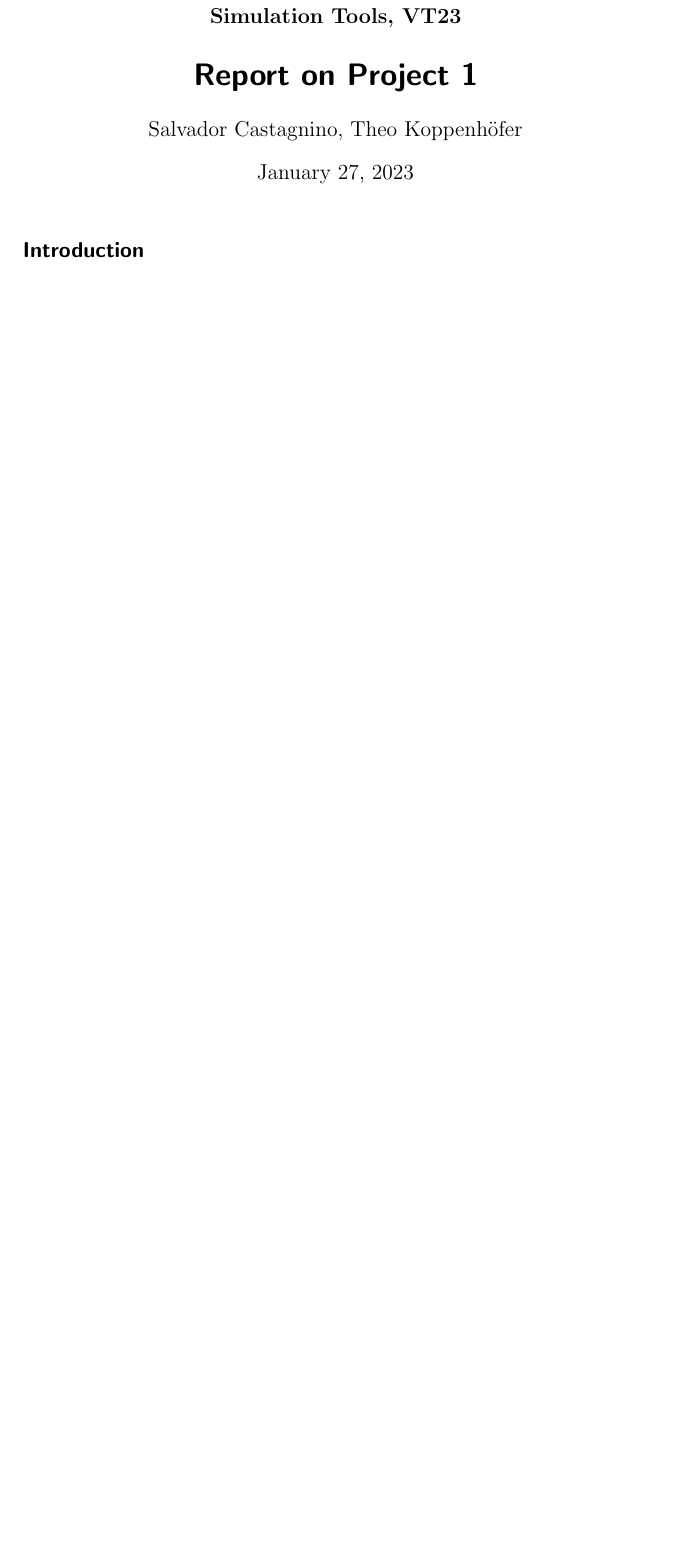
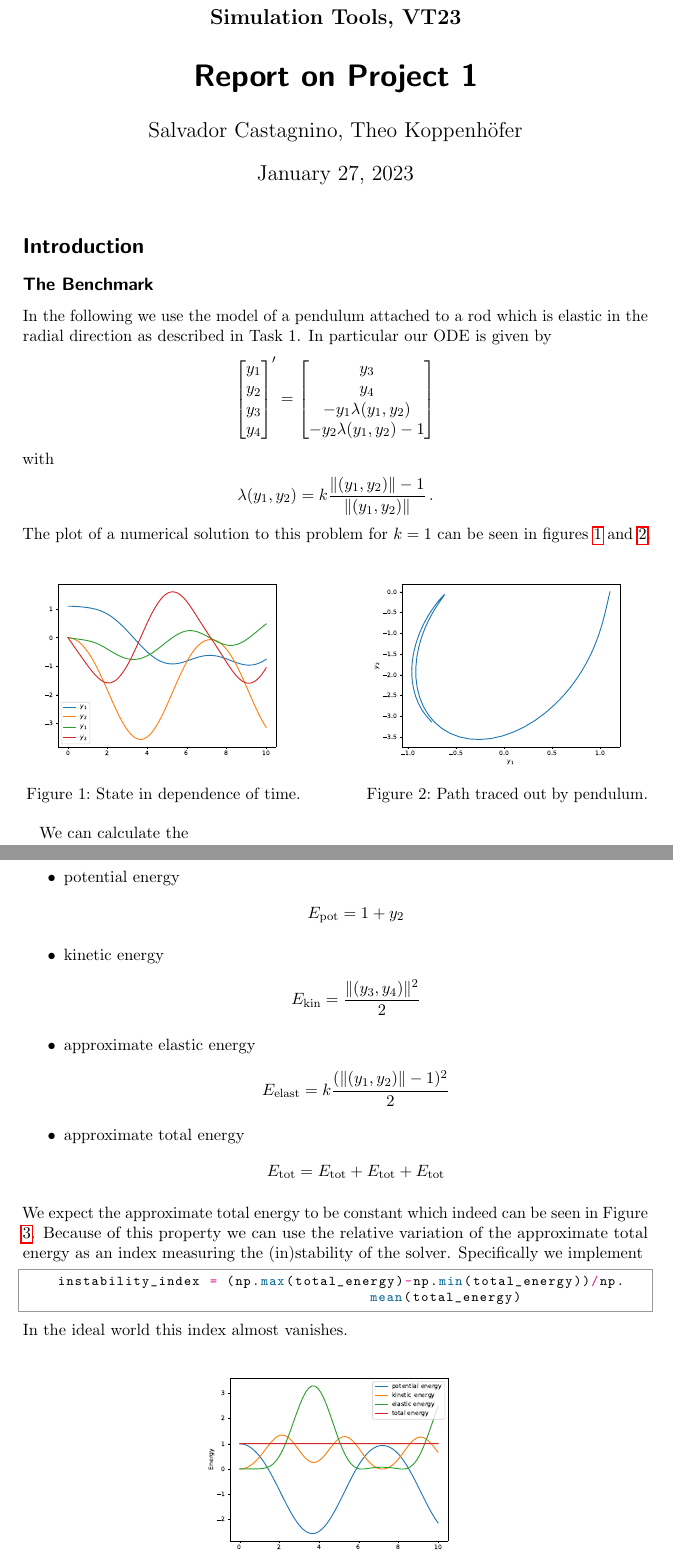
Before and after one commit to TheoKoppenhoefer/simulation-tools-VT23, a LaTeX document (ReportProject1/Report_Project1.tex): part of the page before the commit and two parts of pages 1 and 2 of 4 after it, the two joined at a grey line, cut so that both start at the same text, the shorter picture padded with empty space. Compiled offline with pdfLaTeX.

Commit message:
Pre-merge commit.

```diff
--- a/ReportProject1/Report_Project1.tex
+++ b/ReportProject1/Report_Project1.tex
@@ -30,6 +30,14 @@
 %\usetikzlibrary{babel}
 \tikzset{>=stealth}
 \usepackage{wrapfig}
+
+% code
+\usepackage{listings}
+\usepackage{pythonhighlight}
+
+%%%% Graphics %%%%%
+
+%\graphicspath{{Plots/}}
 
 %\newcommand{\tikzmark}[3][]{\tikz[remember picture,baseline] \node [anchor=base,#1](#2) {$#3$};}
 
@@ -221,3 +229,61 @@
 
 \section*{Introduction}
 
+\subsection*{The Benchmark}
+
+In the following we use the model of a pendulum attached to a rod which is elastic in the radial direction as described in Task 1. In particular our ODE is given by
+\begin{align*}
+	\vect{y_1 \\ y_2 \\ y_3 \\ y_4}' = \vect{y_3 \\ y_4 \\ -y_1\lambda(y_1,y_2) \\ -y_2\lambda(y_1,y_2)-1}
+\end{align*}
+with
+\begin{align*}
+	\lambda(y_1,y_2)=k\frac{\norm{(y_1,y_2)}-1}{\norm{(y_1,y_2)}}\,.
+\end{align*}
+The plot of a numerical solution to this problem for $k=1$ can be seen in figures \ref{pl:StateTime1} and \ref{pl:PhasePortrait1}.
+
+\begin{figure}[h]
+\centering
+\begin{minipage}[b]{0.45\textwidth}
+\centering
+\includegraphics[width=\textwidth]{../Plots/Figure_1}
+\caption{State in dependence of time.}
+\label{pl:StateTime1}
+\end{minipage}
+\hfill
+\begin{minipage}[b]{0.45\textwidth}
+\centering
+\includegraphics[width=\textwidth]{../Plots/Figure_2}
+\caption{Path traced out by pendulum.}
+\label{pl:PhasePortrait1}
+\end{minipage}
+\end{figure}
+
+We can calculate the
+\begin{itemize}
+	\item
+	potential energy
+	\begin{align*}
+		E_{\text{pot}}=1+y_2
+	\end{align*}
+	\item
+	kinetic energy
+	\begin{align*}
+		E_{\text{kin}}=\frac{\norm{(y_3,y_4)}^2}{2}
+	\end{align*}
+	\item
+	approximate elastic energy
+	\begin{align*}
+		E_{\text{elast}}=k\frac{(\norm{(y_1,y_2)}-1)^2}{2}
+	\end{align*}
+	\item
+	approximate total energy
+	\begin{align*}
+		E_{\text{tot}}=E_{\text{tot}}+E_{\text{tot}}+E_{\text{tot}}
+	\end{align*}
+\end{itemize}
+We expect the approximate total energy to be constant which indeed can be seen in Figure \ref{pl:EnergyPlot1}.
+Because of this property we can use the relative variation of the approximate total energy as an index measuring the (in)stability of the solver. Specifically we implement
+\begin{python}
+    instability_index = (np.max(total_energy)-np.min(total_energy))/np.mean(total_energy)
+\end{python}
+In the ideal world this index almost vanishes.
```
Also changed, not shown: ReportProject1/Report_Project1.tex (74 more changed lines), 1 other file.
